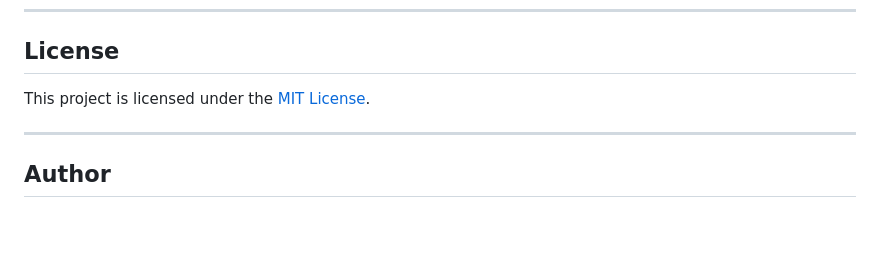
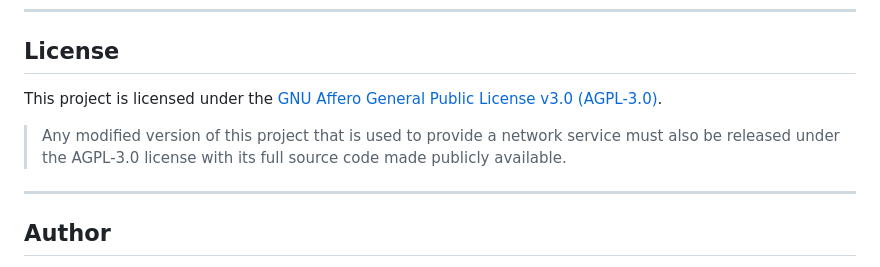
Before and after one commit to trangnhk/Clinic-Management-System, a Markdown page: README.md, the part around the change. GitHub-like rendering; blank space fills up the shorter version.

Commit message:
docs: update LICENSE in README

```diff
--- a/README.md
+++ b/README.md
@@ -189,7 +189,9 @@ Clinic-Management-System/
 
 ## License
 
-This project is licensed under the [MIT License](LICENSE).
+This project is licensed under the [GNU Affero General Public License v3.0 (AGPL-3.0)](LICENSE).
+
+> Any modified version of this project that is used to provide a network service must also be released under the AGPL-3.0 license with its full source code made publicly available.
 
 ---
 
```
